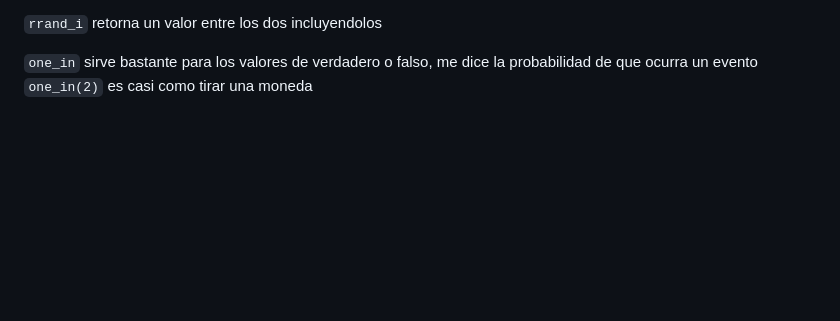
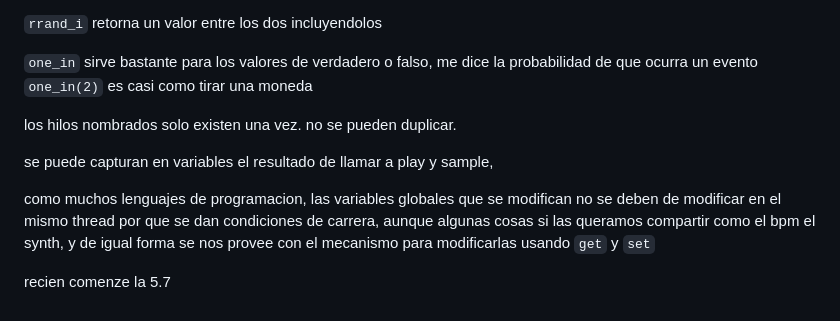
Before and after one commit to Bodhert/Sonic-pi, a Markdown page: notes/tutorial_notes.md, the part around the change. Rendered like a GitHub page; blank space fills up the shorter version.

Commit message:
working through chapter 5

```diff
--- a/notes/tutorial_notes.md
+++ b/notes/tutorial_notes.md
@@ -55,3 +55,11 @@ támbien podemos decidir donde queremos que inicie o termine nuestro sample, don
 `rrand_i` retorna un valor entre los dos incluyendolos
 
 `one_in` sirve bastante para los valores de verdadero o falso, me dice la probabilidad de que ocurra un evento `one_in(2)` es casi como tirar una moneda
+
+los hilos nombrados solo existen una vez. no se pueden duplicar.
+
+se puede capturan en variables el resultado de llamar a play y sample,
+
+como muchos lenguajes de programacion, las variables globales que se modifican no se deben de modificar en el mismo thread por que se dan condiciones de carrera, aunque algunas cosas si las queramos compartir como el bpm el synth, y de igual forma se nos provee con el mecanismo para modificarlas usando `get` y `set`
+
+recien comenze la 5.7
```
